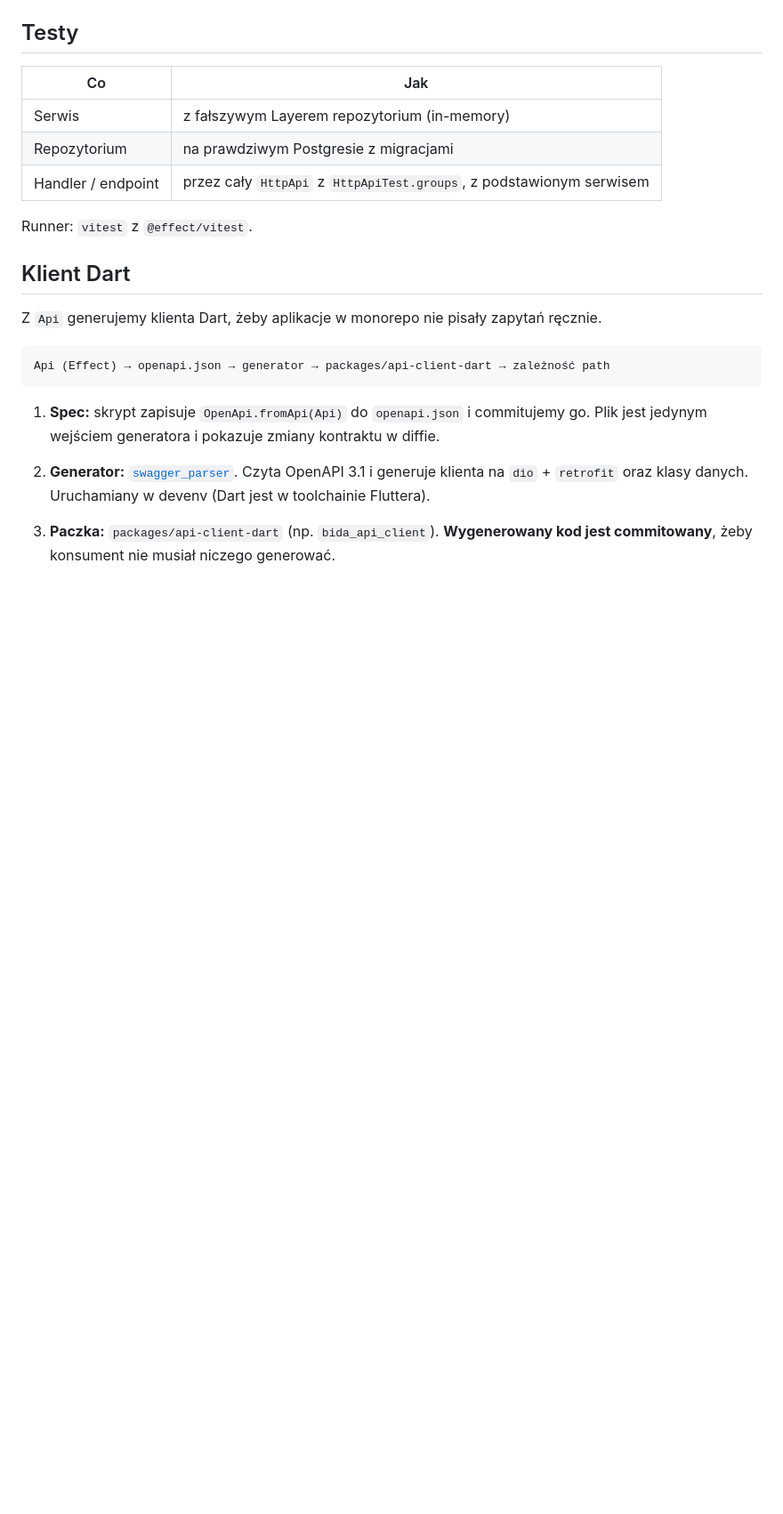
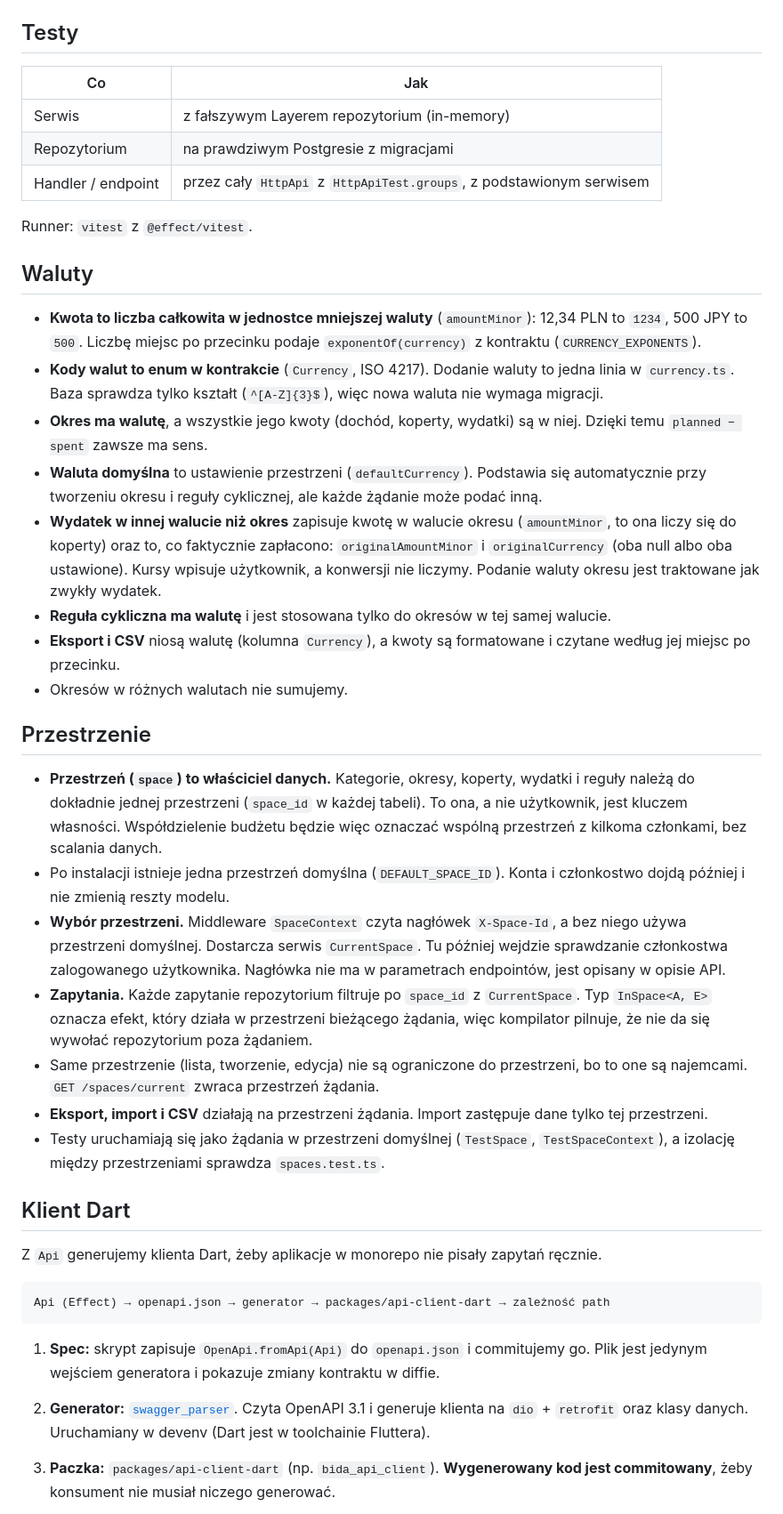
Before and after one commit to geraldserafin/bida, a Markdown page: docs/ARCHITECTURE.md, the part around the change. Shown at 89% size. Rendered like a GitHub page; blank space fills up the shorter version.

Commit message:
docs: describe currencies and spaces

```diff
--- a/docs/ARCHITECTURE.md
+++ b/docs/ARCHITECTURE.md
@@ -127,6 +127,27 @@ const ApiRoutes = HttpApiBuilder.layer(Api).pipe(
 
 Runner: `vitest` z `@effect/vitest`.
 
+## Waluty
+
+- **Kwota to liczba całkowita w jednostce mniejszej waluty** (`amountMinor`): 12,34 PLN to `1234`, 500 JPY to `500`. Liczbę miejsc po przecinku podaje `exponentOf(currency)` z kontraktu (`CURRENCY_EXPONENTS`).
+- **Kody walut to enum w kontrakcie** (`Currency`, ISO 4217). Dodanie waluty to jedna linia w `currency.ts`. Baza sprawdza tylko kształt (`^[A-Z]{3}$`), więc nowa waluta nie wymaga migracji.
+- **Okres ma walutę**, a wszystkie jego kwoty (dochód, koperty, wydatki) są w niej. Dzięki temu `planned − spent` zawsze ma sens.
+- **Waluta domyślna** to ustawienie przestrzeni (`defaultCurrency`). Podstawia się automatycznie przy tworzeniu okresu i reguły cyklicznej, ale każde żądanie może podać inną.
+- **Wydatek w innej walucie niż okres** zapisuje kwotę w walucie okresu (`amountMinor`, to ona liczy się do koperty) oraz to, co faktycznie zapłacono: `originalAmountMinor` i `originalCurrency` (oba null albo oba ustawione). Kursy wpisuje użytkownik, a konwersji nie liczymy. Podanie waluty okresu jest traktowane jak zwykły wydatek.
+- **Reguła cykliczna ma walutę** i jest stosowana tylko do okresów w tej samej walucie.
+- **Eksport i CSV** niosą walutę (kolumna `Currency`), a kwoty są formatowane i czytane według jej miejsc po przecinku.
+- Okresów w różnych walutach nie sumujemy.
+
+## Przestrzenie
+
+- **Przestrzeń (`space`) to właściciel danych.** Kategorie, okresy, koperty, wydatki i reguły należą do dokładnie jednej przestrzeni (`space_id` w każdej tabeli). To ona, a nie użytkownik, jest kluczem własności. Współdzielenie budżetu będzie więc oznaczać wspólną przestrzeń z kilkoma członkami, bez scalania danych.
+- Po instalacji istnieje jedna przestrzeń domyślna (`DEFAULT_SPACE_ID`). Konta i członkostwo dojdą później i nie zmienią reszty modelu.
+- **Wybór przestrzeni.** Middleware `SpaceContext` czyta nagłówek `X-Space-Id`, a bez niego używa przestrzeni domyślnej. Dostarcza serwis `CurrentSpace`. Tu później wejdzie sprawdzanie członkostwa zalogowanego użytkownika. Nagłówka nie ma w parametrach endpointów, jest opisany w opisie API.
+- **Zapytania.** Każde zapytanie repozytorium filtruje po `space_id` z `CurrentSpace`. Typ `InSpace<A, E>` oznacza efekt, który działa w przestrzeni bieżącego żądania, więc kompilator pilnuje, że nie da się wywołać repozytorium poza żądaniem.
+- Same przestrzenie (lista, tworzenie, edycja) nie są ograniczone do przestrzeni, bo to one są najemcami. `GET /spaces/current` zwraca przestrzeń żądania.
+- **Eksport, import i CSV** działają na przestrzeni żądania. Import zastępuje dane tylko tej przestrzeni.
+- Testy uruchamiają się jako żądania w przestrzeni domyślnej (`TestSpace`, `TestSpaceContext`), a izolację między przestrzeniami sprawdza `spaces.test.ts`.
+
 ## Klient Dart
 
 Z `Api` generujemy klienta Dart, żeby aplikacje w monorepo nie pisały zapytań ręcznie.
```
Also changed, not shown: docs/BACKEND.md (+1 -1 lines), docs/ROADMAP.md (+1 -1 lines).
